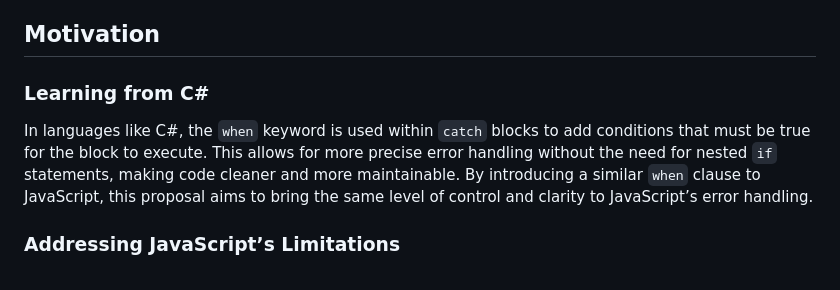
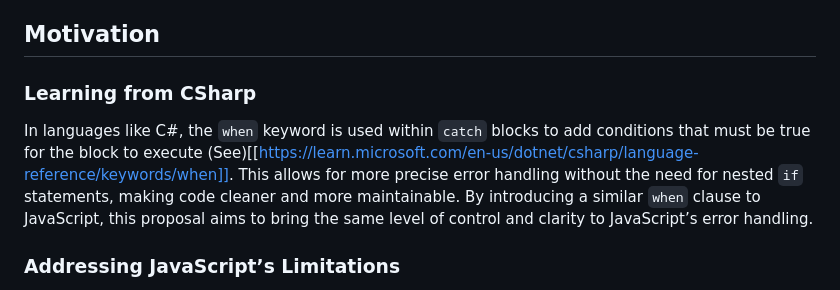
Before and after one commit to rafageist/proposal-multiple-catch-when, a Markdown page: README.md, the part around one of its changes. GitHub-like rendering.

```diff
--- a/README.md
+++ b/README.md
@@ -6,9 +6,9 @@ JavaScript’s `try-catch` structure is a powerful tool for error handling, but
 
 ## Motivation
 
-### Learning from C#
+### Learning from CSharp
 
-In languages like C#, the `when` keyword is used within `catch` blocks to add conditions that must be true for the block to execute. This allows for more precise error handling without the need for nested `if` statements, making code cleaner and more maintainable. By introducing a similar `when` clause to JavaScript, this proposal aims to bring the same level of control and clarity to JavaScript’s error handling.
+In languages like C#, the `when` keyword is used within `catch` blocks to add conditions that must be true for the block to execute (See)[[https://learn.microsoft.com/en-us/dotnet/csharp/language-reference/keywords/when]]. This allows for more precise error handling without the need for nested `if` statements, making code cleaner and more maintainable. By introducing a similar `when` clause to JavaScript, this proposal aims to bring the same level of control and clarity to JavaScript’s error handling.
 
 ### Addressing JavaScript’s Limitations
 
```
Also changed, not shown: other parts of README.md (+87 -1 lines).
